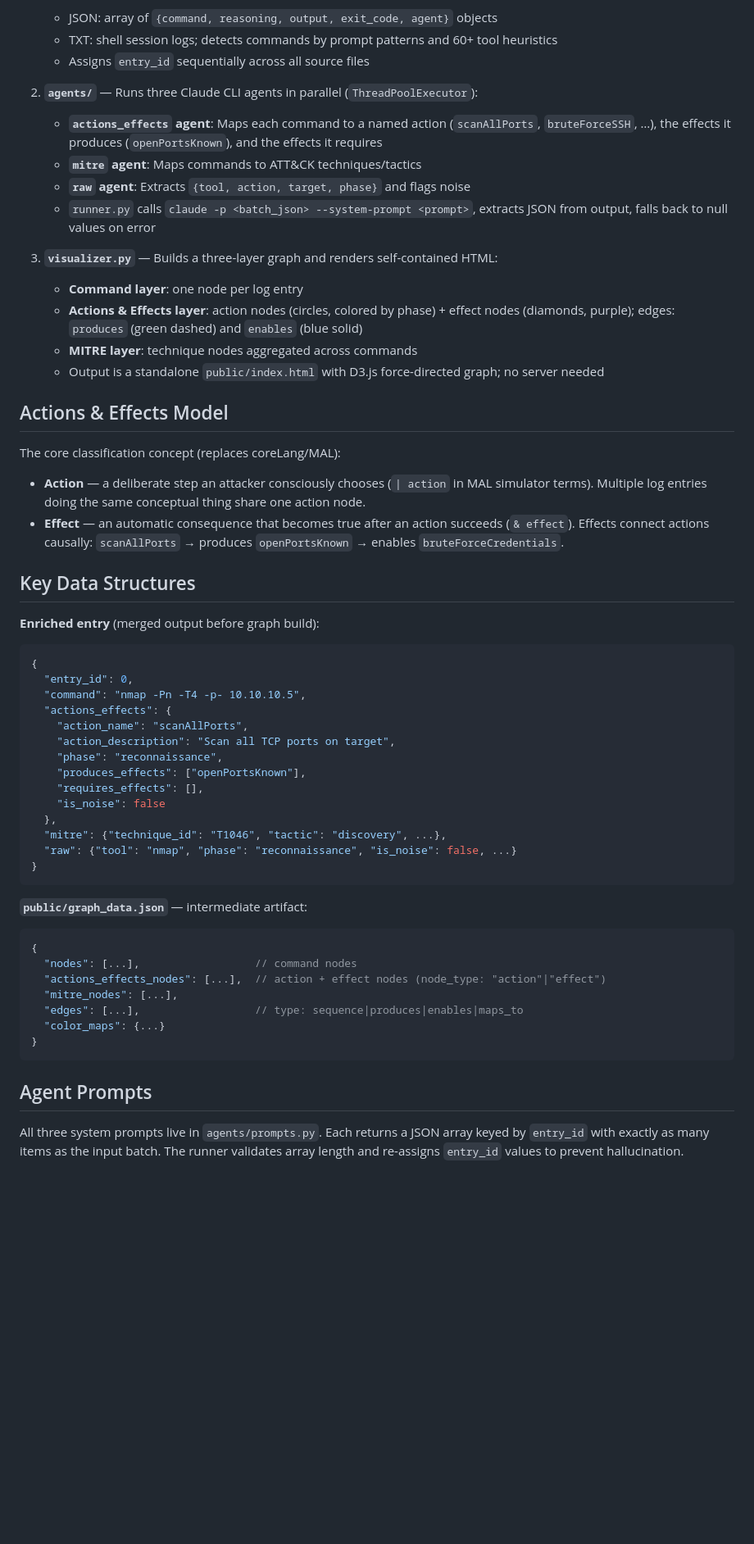
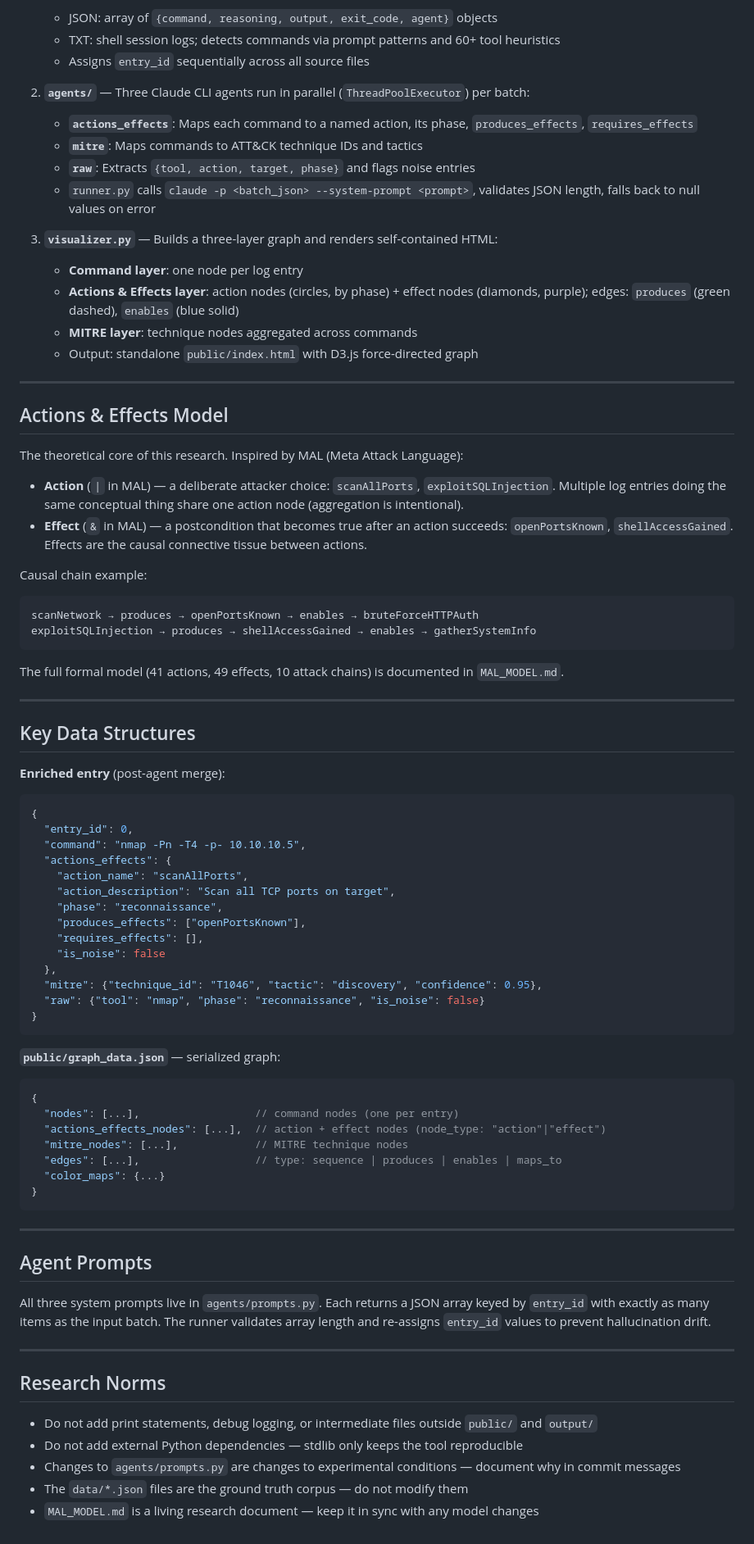
Before and after one commit to Kundanraghav/AGV, a Markdown page: CLAUDE.md, the part around one of its changes. Shown at 82% size. Drawn GitHub-style; blank space fills up the shorter version.

````diff
--- a/CLAUDE.md
+++ b/CLAUDE.md
@@ -45,28 +76,41 @@ parser.py → agents/ → visualizer.py (build) → visualizer.py (render) → p
    - JSON: array of `{command, reasoning, output, exit_code, agent}` objects
-   - TXT: shell session logs; detects commands by prompt patterns and 60+ tool heuristics
+   - TXT: shell session logs; detects commands via prompt patterns and 60+ tool heuristics
    - Assigns `entry_id` sequentially across all source files
 
-2. **`agents/`** — Runs three Claude CLI agents in parallel (`ThreadPoolExecutor`):
-   - **`actions_effects` agent**: Maps each command to a named action (`scanAllPorts`, `bruteForceSSH`, …), the effects it produces (`openPortsKnown`), and the effects it requires
-   - **`mitre` agent**: Maps commands to ATT&CK techniques/tactics
-   - **`raw` agent**: Extracts `{tool, action, target, phase}` and flags noise
-   - `runner.py` calls `claude -p <batch_json> --system-prompt <prompt>`, extracts JSON from output, falls back to null values on error
+2. **`agents/`** — Three Claude CLI agents run in parallel (`ThreadPoolExecutor`) per batch:
+   - **`actions_effects`**: Maps each command to a named action, its phase, `produces_effects`, `requires_effects`
+   - **`mitre`**: Maps commands to ATT&CK technique IDs and tactics
+   - **`raw`**: Extracts `{tool, action, target, phase}` and flags noise entries
+   - `runner.py` calls `claude -p <batch_json> --system-prompt <prompt>`, validates JSON length, falls back to null values on error
 
 3. **`visualizer.py`** — Builds a three-layer graph and renders self-contained HTML:
    - **Command layer**: one node per log entry
-   - **Actions & Effects layer**: action nodes (circles, colored by phase) + effect nodes (diamonds, purple); edges: `produces` (green dashed) and `enables` (blue solid)
+   - **Actions & Effects layer**: action nodes (circles, by phase) + effect nodes (diamonds, purple); edges: `produces` (green dashed), `enables` (blue solid)
    - **MITRE layer**: technique nodes aggregated across commands
-   - Output is a standalone `public/index.html` with D3.js force-directed graph; no server needed
+   - Output: standalone `public/index.html` with D3.js force-directed graph
+
+---
 
 ## Actions & Effects Model
 
-The core classification concept (replaces coreLang/MAL):
-- **Action** — a deliberate step an attacker consciously chooses (`| action` in MAL simulator terms). Multiple log entries doing the same conceptual thing share one action node.
-- **Effect** — an automatic consequence that becomes true after an action succeeds (`& effect`). Effects connect actions causally: `scanAllPorts` → produces `openPortsKnown` → enables `bruteForceCredentials`.
+The theoretical core of this research. Inspired by MAL (Meta Attack Language):
+
+- **Action** (`|` in MAL) — a deliberate attacker choice: `scanAllPorts`, `exploitSQLInjection`. Multiple log entries doing the same conceptual thing share one action node (aggregation is intentional).
+- **Effect** (`&` in MAL) — a postcondition that becomes true after an action succeeds: `openPortsKnown`, `shellAccessGained`. Effects are the causal connective tissue between actions.
+
+Causal chain example:
+```
+scanNetwork → produces → openPortsKnown → enables → bruteForceHTTPAuth
+exploitSQLInjection → produces → shellAccessGained → enables → gatherSystemInfo
+```
+
+The full formal model (41 actions, 49 effects, 10 attack chains) is documented in `MAL_MODEL.md`.
+
+---
 
 ## Key Data Structures
 
-**Enriched entry** (merged output before graph build):
+**Enriched entry** (post-agent merge):
 ```json
 {
   "entry_id": 0,
@@ -79,22 +123,34 @@ The core classification concept (replaces coreLang/MAL):
     "requires_effects": [],
     "is_noise": false
   },
-  "mitre": {"technique_id": "T1046", "tactic": "discovery", ...},
-  "raw": {"tool": "nmap", "phase": "reconnaissance", "is_noise": false, ...}
+  "mitre": {"technique_id": "T1046", "tactic": "discovery", "confidence": 0.95},
+  "raw": {"tool": "nmap", "phase": "reconnaissance", "is_noise": false}
 }
 ```
 
-**`public/graph_data.json`** — intermediate artifact:
+**`public/graph_data.json`** — serialized graph:
 ```json
 {
-  "nodes": [...],                  // command nodes
+  "nodes": [...],                  // command nodes (one per entry)
   "actions_effects_nodes": [...],  // action + effect nodes (node_type: "action"|"effect")
-  "mitre_nodes": [...],
-  "edges": [...],                  // type: sequence|produces|enables|maps_to
+  "mitre_nodes": [...],            // MITRE technique nodes
+  "edges": [...],                  // type: sequence | produces | enables | maps_to
   "color_maps": {...}
 }
 ```
 
+---
+
 ## Agent Prompts
 
-All three system prompts live in `agents/prompts.py`. Each returns a JSON array keyed by `entry_id` with exactly as many items as the input batch. The runner validates array length and re-assigns `entry_id` values to prevent hallucination.
+All three system prompts live in `agents/prompts.py`. Each returns a JSON array keyed by `entry_id` with exactly as many items as the input batch. The runner validates array length and re-assigns `entry_id` values to prevent hallucination drift.
+
+---
+
+## Research Norms
+
+- Do not add print statements, debug logging, or intermediate files outside `public/` and `output/`
+- Do not add external Python dependencies — stdlib only keeps the tool reproducible
+- Changes to `agents/prompts.py` are changes to experimental conditions — document why in commit messages
+- The `data/*.json` files are the ground truth corpus — do not modify them
+- `MAL_MODEL.md` is a living research document — keep it in sync with any model changes
````
Also changed, not shown: other parts of CLAUDE.md (+41 -10 lines), .claude/commands/researcher.md (added, +32 -0 lines), README.md (added, +150 -0 lines).
